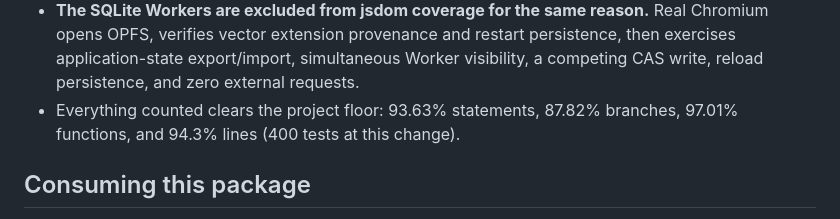
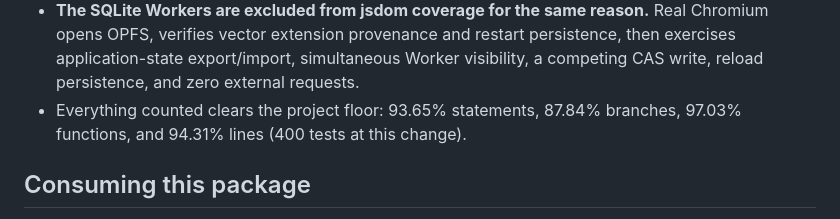
Before and after one commit to hseshadr/edgeproc-browser, a Markdown page: README.md, the part around the change. GitHub-like rendering.

Commit message:
docs: refresh measured coverage figures
Co-Authored-By: Claude Opus 5.5 <noreply@anthropic.com>
Claude-Session: https://claude.ai/code/session_01N5FAenn7CZm8tswqWR9PjJ

```diff
--- a/README.md
+++ b/README.md
@@ -306,8 +306,8 @@ Stated plainly, because an unstated gap is a lie by omission:
   persistence, then exercises application-state export/import, simultaneous
   Worker visibility, a competing CAS write, reload persistence, and zero
   external requests.
-- Everything counted clears the project floor: 93.63% statements, 87.82%
-  branches, 97.01% functions, and 94.3% lines (400 tests at this change).
+- Everything counted clears the project floor: 93.65% statements, 87.84%
+  branches, 97.03% functions, and 94.31% lines (400 tests at this change).
 
 ## Consuming this package
 
```
